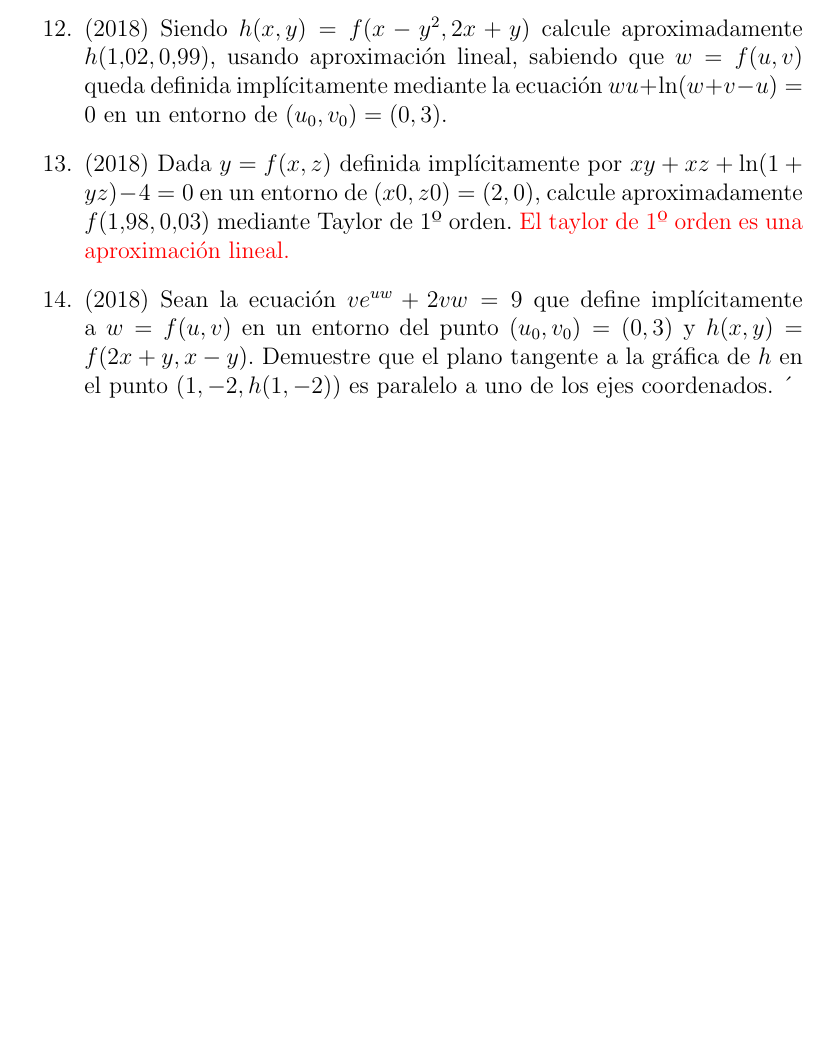
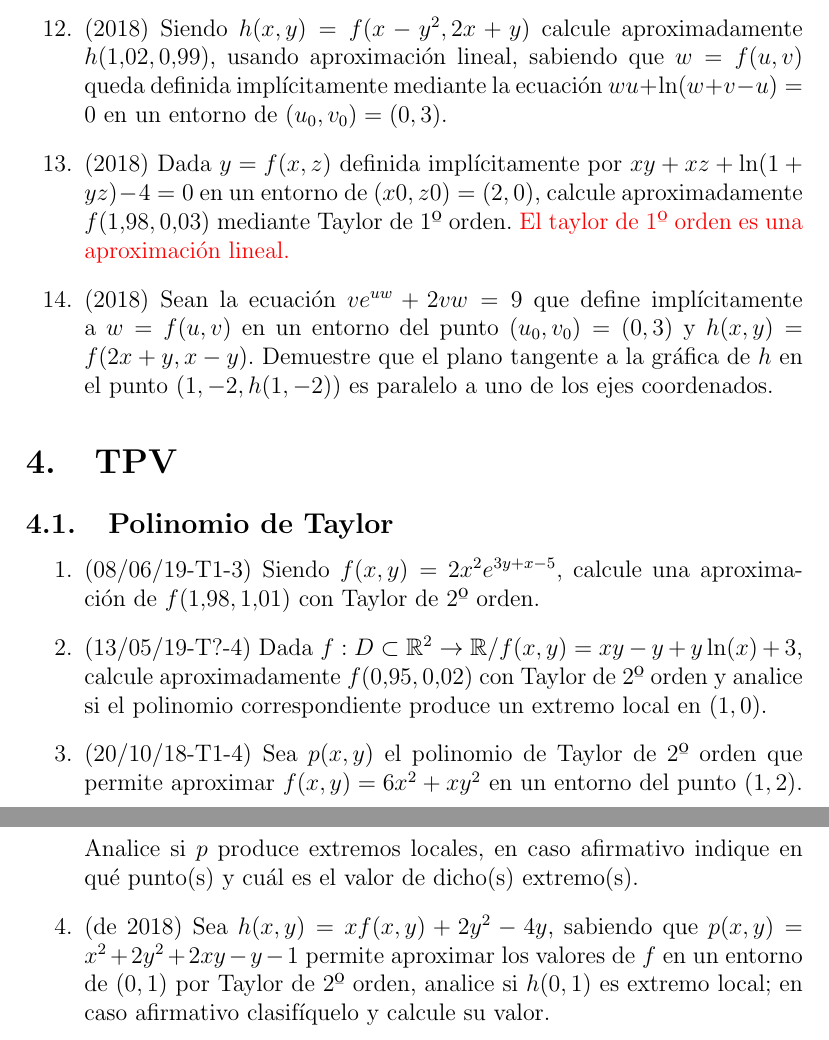
Before and after one commit to jcristi/parciales-por-tema, a LaTeX document (parciales_por_tema.tex): part of page 13 of 13 before the commit and two parts of pages 13 and 14 of 14 after it, the two joined at a grey line, cut so that both start at the same text, the shorter picture padded with empty space. Compiled offline with pdfLaTeX.

Commit message:
Agrego ejs de taylor

```diff
--- a/parciales_por_tema.tex
+++ b/parciales_por_tema.tex
@@ -303,6 +303,18 @@ De la sección \ref{cont}, los ejercicios: \ref{ej:cont1}, \ref{ej:cont2}.\\
 	\item (2018) Dada $y = f(x, z)$ definida implícitamente por $x y + x z + \ln(1 + y z) - 4 = 0$ en un entorno	de $(x 0 , z 0 ) = (2, 0) $, calcule aproximadamente $f(1.98, 0.03)$ mediante Taylor de 1º orden. \red{El taylor de 1º orden es una aproximación lineal.}
 
 	\item (2018) Sean la ecuación $v e^{u w} + 2 v w = 9$ que define implícitamente a $w = f(u, v)$ en un entorno del punto $(u_0 , v_0) = (0, 3)$ y $h(x, y) = f(2 x + y , x - y) $. Demuestre que el plano tangente a la gráfica de $h$ en el punto $(1, -2, h(1, -2))$ es paralelo a uno de los ejes coordenados.
-´
 \end{enumerate}
+
+\section{TPV}
+\subsection{Polinomio de Taylor}
+\begin{enumerate}
+	\item (08/06/19-T1-3) Siendo $f ( x , y ) = 2 x^2 e^{3y+x-5}$, calcule una aproximación de $f ( 1 . 98 , 1 . 01 )$ con Taylor de 2º orden.
+
+	\item (13/05/19-T?-4) Dada $f : D \subset\R^2 \rightarrow \R / f ( x , y ) = x y - y + y \ln( x ) + 3$, calcule aproximadamente $f ( 0 . 95 , 0 . 02 )$ con Taylor de 2º orden y analice si el polinomio correspondiente produce un extremo local en $ ( 1 , 0 )  $.
+
+	\item (20/10/18-T1-4) Sea $p ( x , y )$ el polinomio de Taylor de 2º orden que permite aproximar $f ( x , y ) = 6 x^2 + x y^2$ en un entorno del punto $( 1 , 2 )$. Analice si $p$ produce extremos locales, en caso afirmativo indique en qué	punto(s) y cuál es el valor de dicho(s) extremo(s).
+
+	\item (de 2018) Sea $h(x, y) = x f(x, y) + 2 y^2 - 4 y$, sabiendo que $p(x, y) = x^2 + 2 y^2 + 2 x y - y - 1$ permite aproximar los valores de $f$ en un entorno de $(0, 1)$ por Taylor de 2º orden, analice si $h(0, 1)$ es extremo local; en caso afirmativo clasifíquelo y calcule su valor.
+\end{enumerate}
+
 \end{document}
```
Also changed, not shown: parciales_por_tema.pdf.
